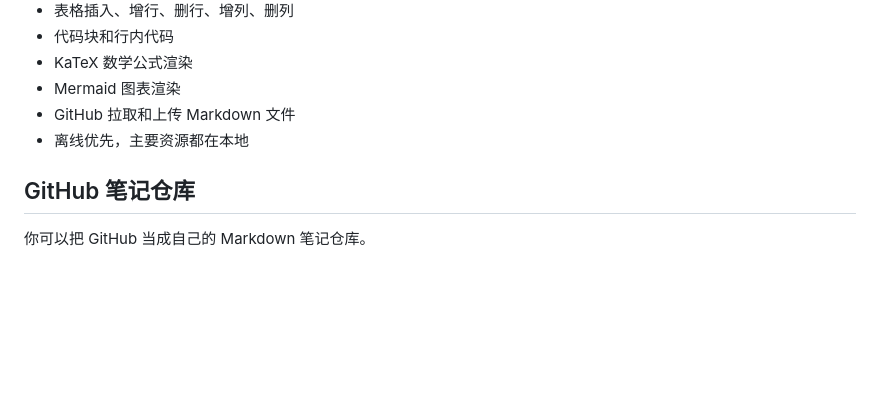
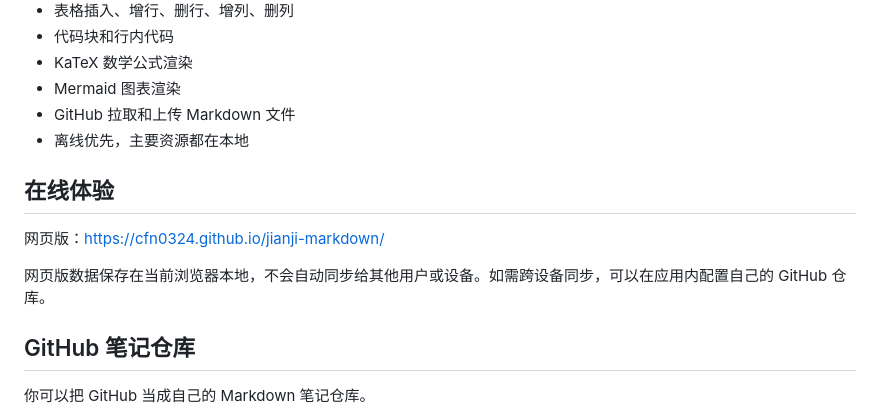
Before and after one commit to cfn0324/jianji-markdown, a Markdown page: README.md, the part around the change. Drawn GitHub-style; blank space fills up the shorter version.

Commit message:
Add web demo link to README

```diff
--- a/README.md
+++ b/README.md
@@ -24,6 +24,12 @@
 - Mermaid 图表渲染
 - GitHub 拉取和上传 Markdown 文件
 - 离线优先，主要资源都在本地
+
+## 在线体验
+
+网页版：https://cfn0324.github.io/jianji-markdown/
+
+网页版数据保存在当前浏览器本地，不会自动同步给其他用户或设备。如需跨设备同步，可以在应用内配置自己的 GitHub 仓库。
 
 ## GitHub 笔记仓库
 
```
